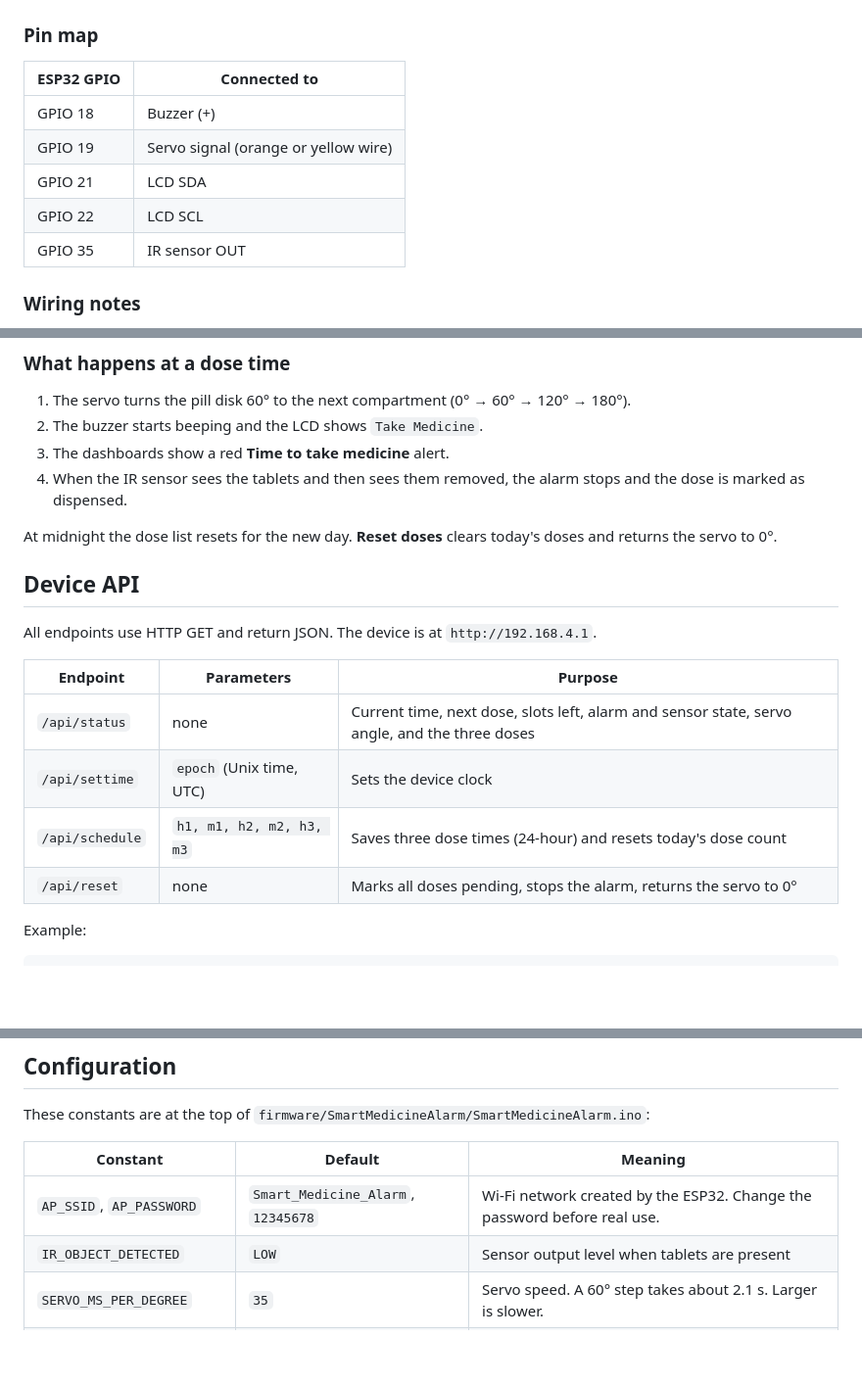
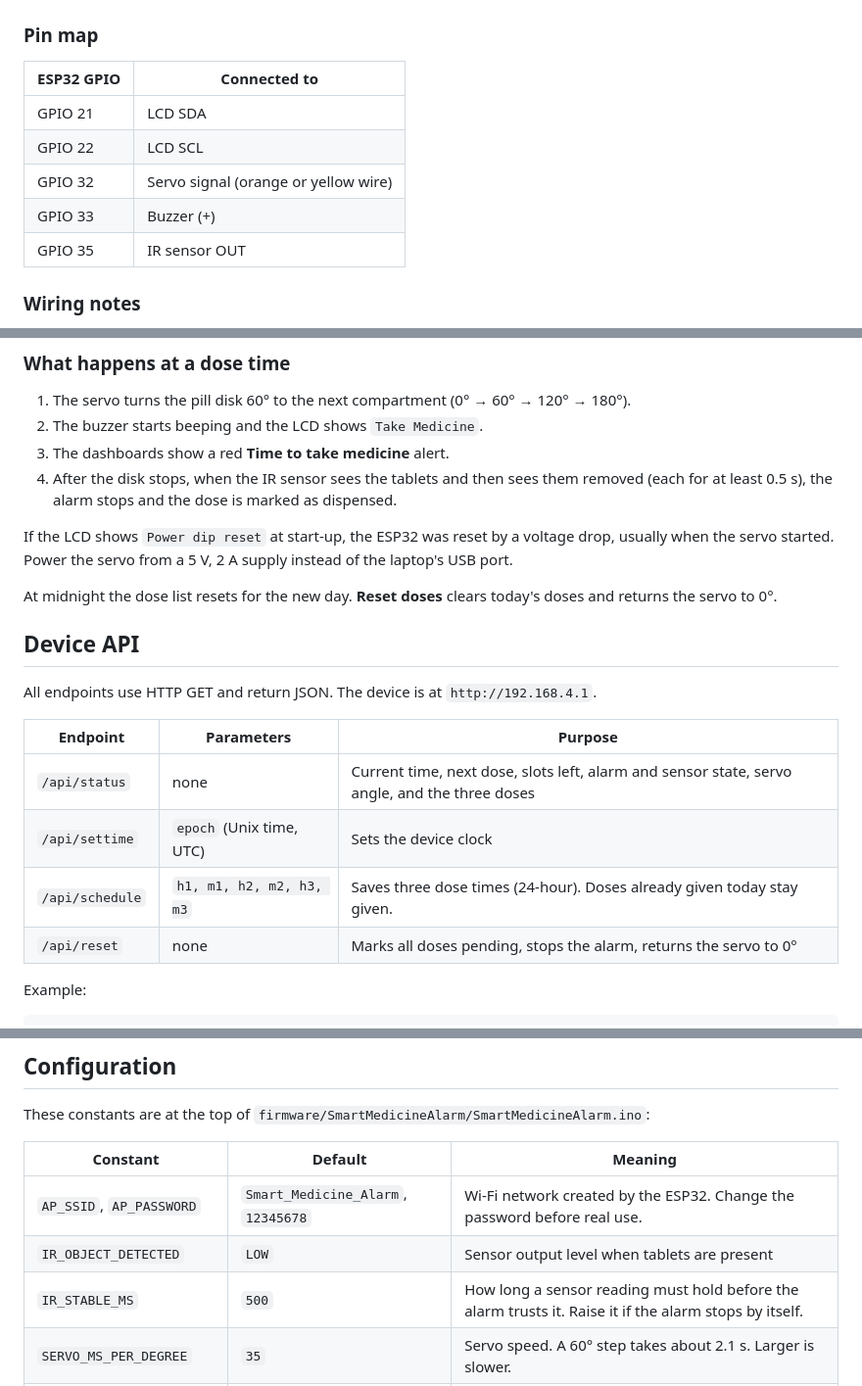
Before and after one commit to Rutu-Raaj/Smart_Medicine_Alarm, a Markdown page: README.md, 3 parts joined by grey strips. Shown at 98% size. Drawn GitHub-style; blank space fills up the shorter version.

Commit message:
Fix early re-firing alarm and IR stop logic; move buzzer and servo pins
- Saving a schedule now changes only the dose times. Doses already
  given today stay given, so a dose is never dispensed twice and the
  servo stays in step with the slot count.
- Reset no longer clears the same-minute trigger guard, so a dose does
  not fire again immediately after a reset during its own minute.
- IR readings are debounced (IR_STABLE_MS) and ignored while the disk
  is turning, so sensor flicker no longer stops the alarm instantly.
- Status API and both dashboards show the live tablet sensor reading.
- A brownout reset is reported on the LCD and serial output.
- Buzzer moved from GPIO 18 to GPIO 33, servo from GPIO 19 to GPIO 32.
  README and circuit schematic (revision B) updated to match.

Co-Authored-By: Claude Opus 5.5 <noreply@anthropic.com>

```diff
--- a/README.md
+++ b/README.md
@@ -55,10 +55,10 @@ The schematic shows every connection, with a pin map, parts list, and wiring not
 
 | ESP32 GPIO | Connected to |
 |---|---|
-| GPIO 18 | Buzzer (+) |
-| GPIO 19 | Servo signal (orange or yellow wire) |
 | GPIO 21 | LCD SDA |
 | GPIO 22 | LCD SCL |
+| GPIO 32 | Servo signal (orange or yellow wire) |
+| GPIO 33 | Buzzer (+) |
 | GPIO 35 | IR sensor OUT |
 
 ### Wiring notes
@@ -111,7 +111,9 @@ The laptop must be connected to the **Smart_Medicine_Alarm** Wi-Fi network. The
 1. The servo turns the pill disk 60° to the next compartment (0° → 60° → 120° → 180°).
 2. The buzzer starts beeping and the LCD shows `Take Medicine`.
 3. The dashboards show a red **Time to take medicine** alert.
-4. When the IR sensor sees the tablets and then sees them removed, the alarm stops and the dose is marked as dispensed.
+4. After the disk stops, when the IR sensor sees the tablets and then sees them removed (each for at least 0.5 s), the alarm stops and the dose is marked as dispensed.
+
+If the LCD shows `Power dip reset` at start-up, the ESP32 was reset by a voltage drop, usually when the servo started. Power the servo from a 5 V, 2 A supply instead of the laptop's USB port.
 
 At midnight the dose list resets for the new day. **Reset doses** clears today's doses and returns the servo to 0°.
 
@@ -123,7 +125,7 @@ All endpoints use HTTP GET and return JSON. The device is at `http://192.168.4.1
 |---|---|---|
 | `/api/status` | none | Current time, next dose, slots left, alarm and sensor state, servo angle, and the three doses |
 | `/api/settime` | `epoch` (Unix time, UTC) | Sets the device clock |
-| `/api/schedule` | `h1, m1, h2, m2, h3, m3` | Saves three dose times (24-hour) and resets today's dose count |
+| `/api/schedule` | `h1, m1, h2, m2, h3, m3` | Saves three dose times (24-hour). Doses already given today stay given. |
 | `/api/reset` | none | Marks all doses pending, stops the alarm, returns the servo to 0° |
 
 Example:
@@ -140,6 +142,7 @@ These constants are at the top of `firmware/SmartMedicineAlarm/SmartMedicineAlar
 |---|---|---|
 | `AP_SSID`, `AP_PASSWORD` | `Smart_Medicine_Alarm`, `12345678` | Wi-Fi network created by the ESP32. Change the password before real use. |
 | `IR_OBJECT_DETECTED` | `LOW` | Sensor output level when tablets are present |
+| `IR_STABLE_MS` | `500` | How long a sensor reading must hold before the alarm trusts it. Raise it if the alarm stops by itself. |
 | `SERVO_MS_PER_DEGREE` | `35` | Servo speed. A 60° step takes about 2.1 s. Larger is slower. |
 | `SERVO_MIN_US`, `SERVO_MAX_US` | `500`, `2400` | Servo pulse width at 0° and 180°. Calibrate for your servo. |
 | `SERVO_STEP_DEGREES` | `60` | Rotation per dose |
```
Also changed, not shown: docs/circuit-schematic.png, 2 other files.
